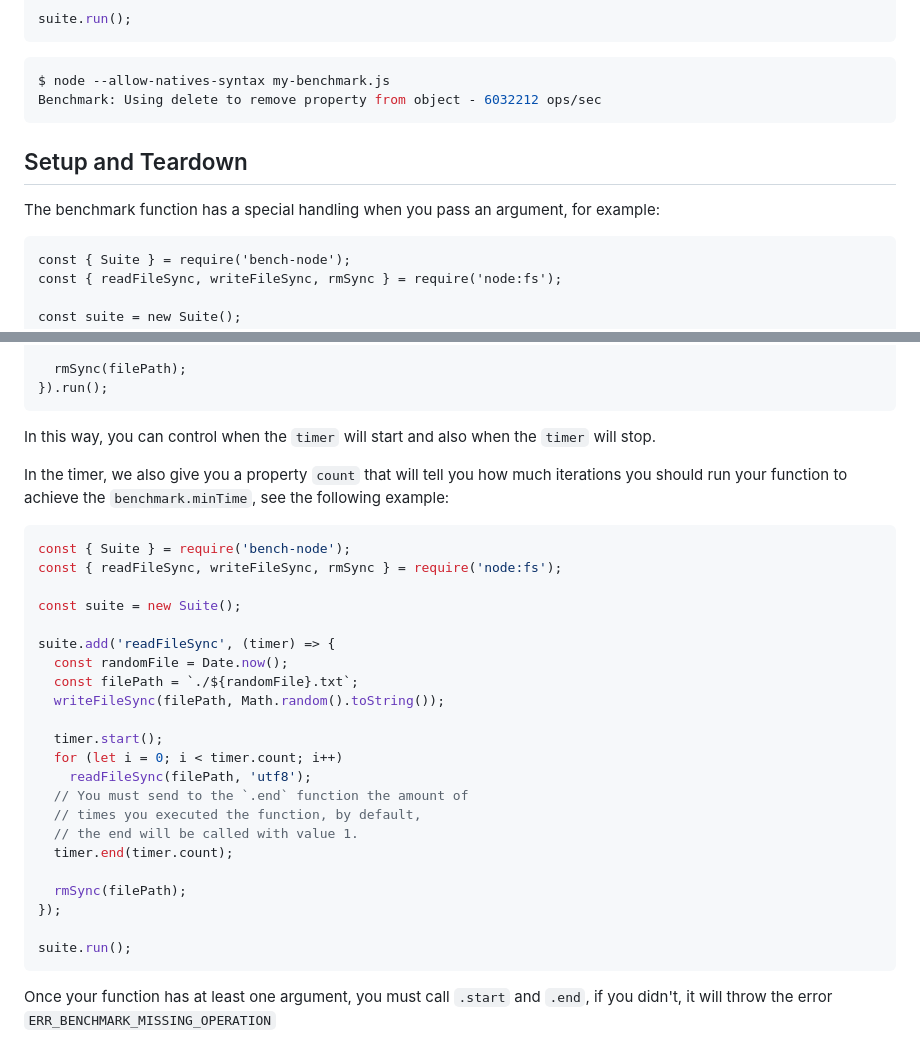
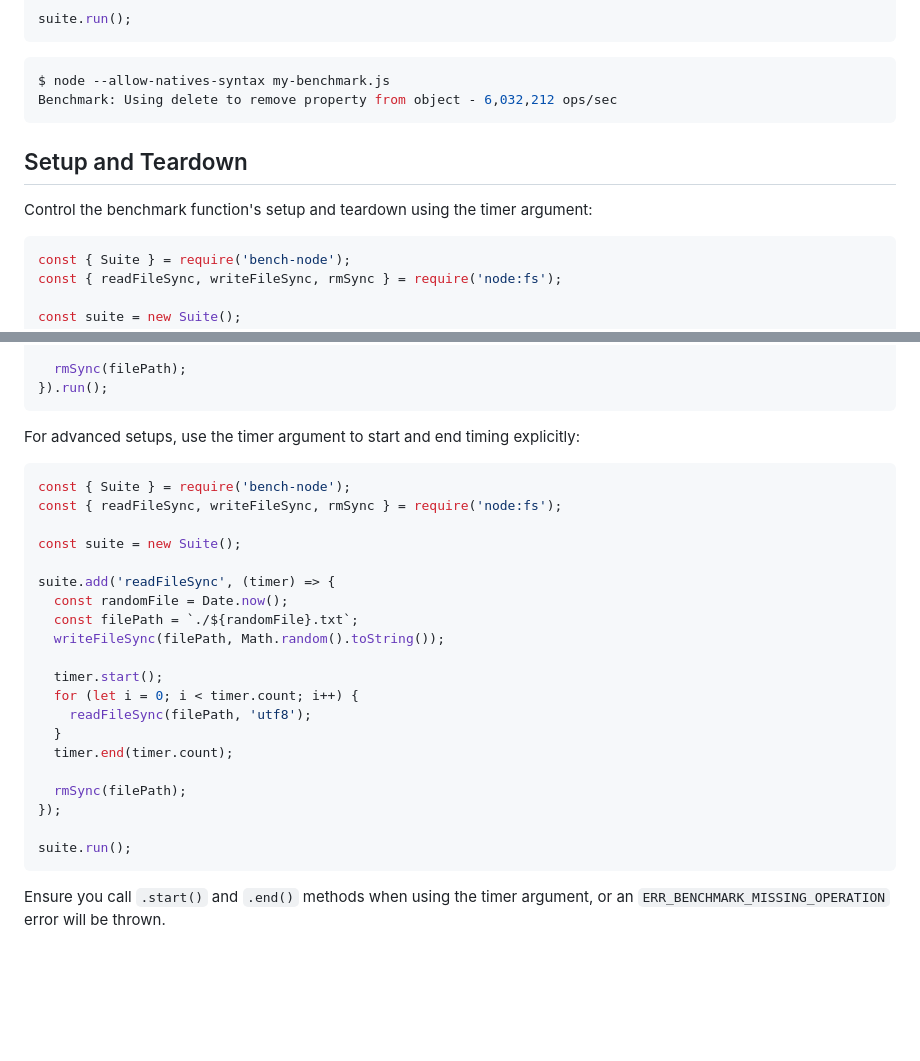
Before and after one commit to RafaelGSS/bench-node, a Markdown page: README.md, 2 parts joined by grey strips. Drawn GitHub-style; blank space fills up the shorter version.

````diff
--- a/README.md
+++ b/README.md
@@ -142,13 +182,12 @@ suite.run();
 $ node --allow-natives-syntax my-benchmark.js
-Benchmark: Using delete to remove property from object - 6032212 ops/sec
+Benchmark: Using delete to remove property from object - 6,032,212 ops/sec
 ```
 
 ## Setup and Teardown
 
-The benchmark function has a special handling when you pass an argument,
-for example:
+Control the benchmark function's setup and teardown using the timer argument:
 
-```cjs
+```js
 const { Suite } = require('bench-node');
 const { readFileSync, writeFileSync, rmSync } = require('node:fs');
 
@@ -167,13 +206,7 @@ suite.add('readFileSync', (timer) => {
 }).run();
 ```
 
-In this way, you can control when the `timer` will start
-and also when the `timer` will stop.
-
-In the timer, we also give you a property `count`
-that will tell you how much iterations
-you should run your function to achieve the `benchmark.minTime`,
-see the following example:
+For advanced setups, use the timer argument to start and end timing explicitly:
 
 ```js
 const { Suite } = require('bench-node');
@@ -187,11 +220,9 @@ suite.add('readFileSync', (timer) => {
   writeFileSync(filePath, Math.random().toString());
 
   timer.start();
-  for (let i = 0; i < timer.count; i++)
+  for (let i = 0; i < timer.count; i++) {
     readFileSync(filePath, 'utf8');
-  // You must send to the `.end` function the amount of
-  // times you executed the function, by default,
-  // the end will be called with value 1.
+  }
   timer.end(timer.count);
 
   rmSync(filePath);
@@ -200,6 +231,4 @@ suite.add('readFileSync', (timer) => {
 suite.run();
 ```
 
-Once your function has at least one argument,
-you must call `.start` and `.end`, if you didn't,
-it will throw the error `ERR_BENCHMARK_MISSING_OPERATION`
+Ensure you call `.start()` and `.end()` methods when using the timer argument, or an `ERR_BENCHMARK_MISSING_OPERATION` error will be thrown.
````
Also changed, not shown: other parts of README.md (+94 -54 lines).
